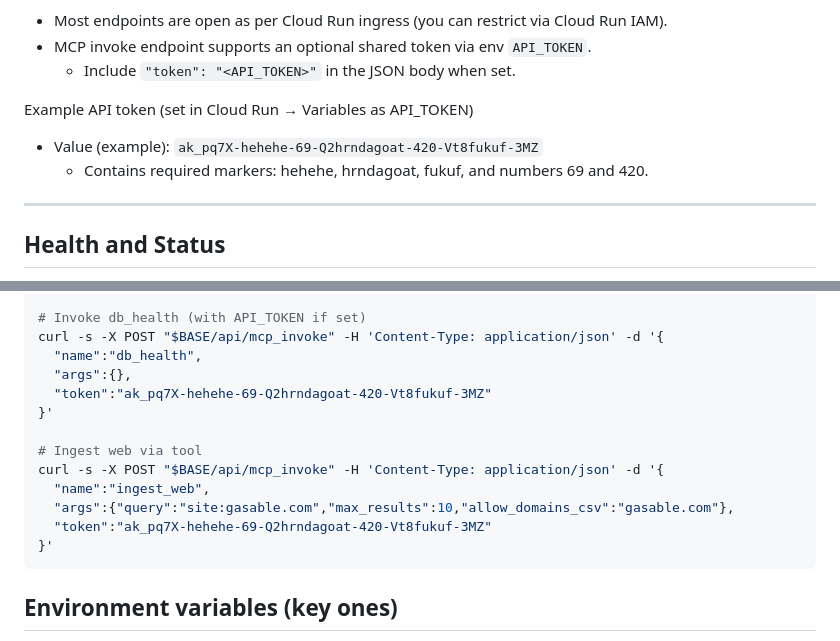
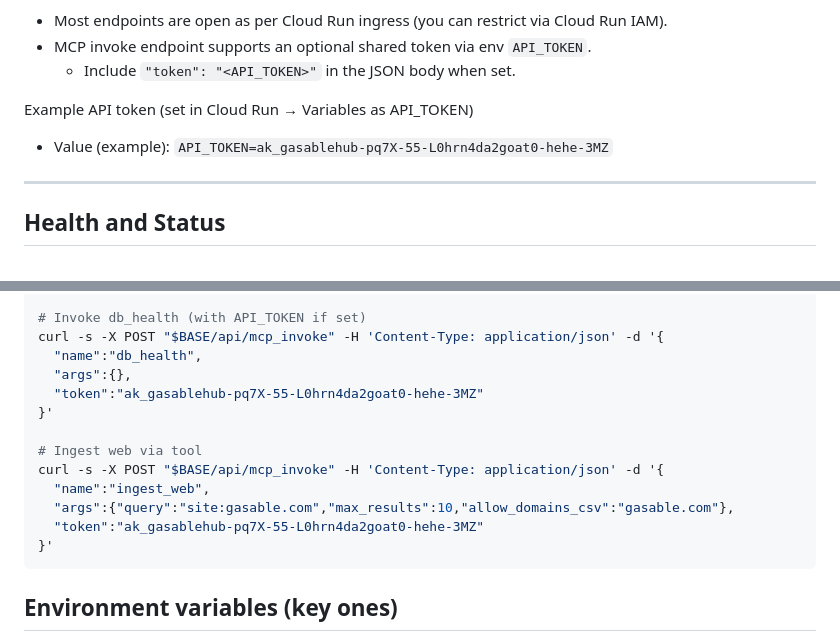
Before and after one commit to hrunx/Gasable_Hub, a Markdown page: API.md, 2 parts joined by grey strips. Rendered like a GitHub page.

Commit message:
docs: update API.md examples to use provided API_TOKEN

````diff
--- a/API.md
+++ b/API.md
@@ -9,8 +9,8 @@ Auth
   - Include `"token": "<API_TOKEN>"` in the JSON body when set.
 
 Example API token (set in Cloud Run → Variables as API_TOKEN)
-- Value (example): `ak_pq7X-hehehe-69-Q2hrndagoat-420-Vt8fukuf-3MZ`
-  - Contains required markers: hehehe, hrndagoat, fukuf, and numbers 69 and 420.
+- Value (example): `API_TOKEN=ak_gasablehub-pq7X-55-L0hrn4da2goat0-hehe-3MZ`
+
 
 ---
 
@@ -79,14 +79,14 @@ curl -s "$BASE/api/mcp_tools"
 curl -s -X POST "$BASE/api/mcp_invoke" -H 'Content-Type: application/json' -d '{
   "name":"db_health",
   "args":{},
-  "token":"ak_pq7X-hehehe-69-Q2hrndagoat-420-Vt8fukuf-3MZ"
+  "token":"ak_gasablehub-pq7X-55-L0hrn4da2goat0-hehe-3MZ"
 }'
 
 # Ingest web via tool
 curl -s -X POST "$BASE/api/mcp_invoke" -H 'Content-Type: application/json' -d '{
   "name":"ingest_web",
   "args":{"query":"site:gasable.com","max_results":10,"allow_domains_csv":"gasable.com"},
-  "token":"ak_pq7X-hehehe-69-Q2hrndagoat-420-Vt8fukuf-3MZ"
+  "token":"ak_gasablehub-pq7X-55-L0hrn4da2goat0-hehe-3MZ"
 }'
 ```
 
````
